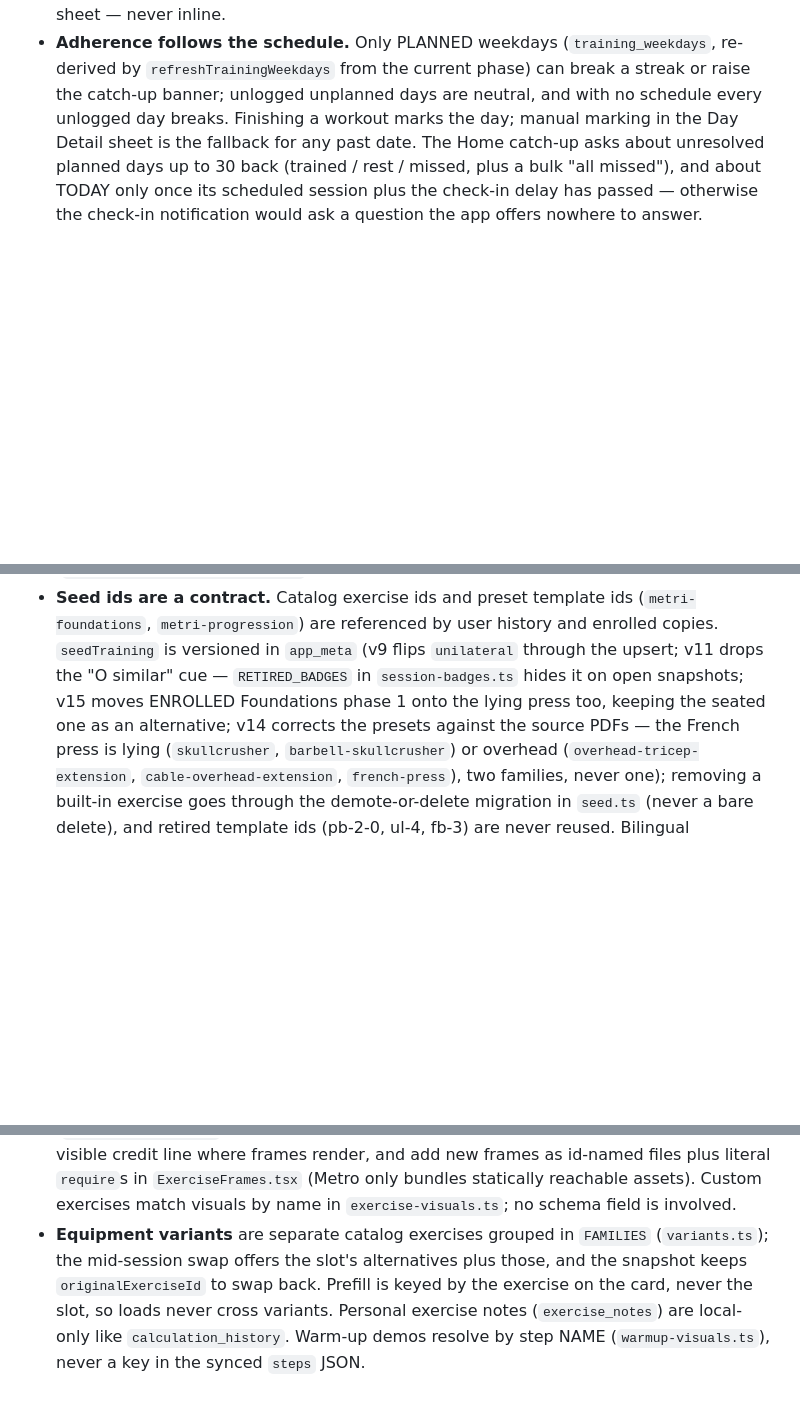
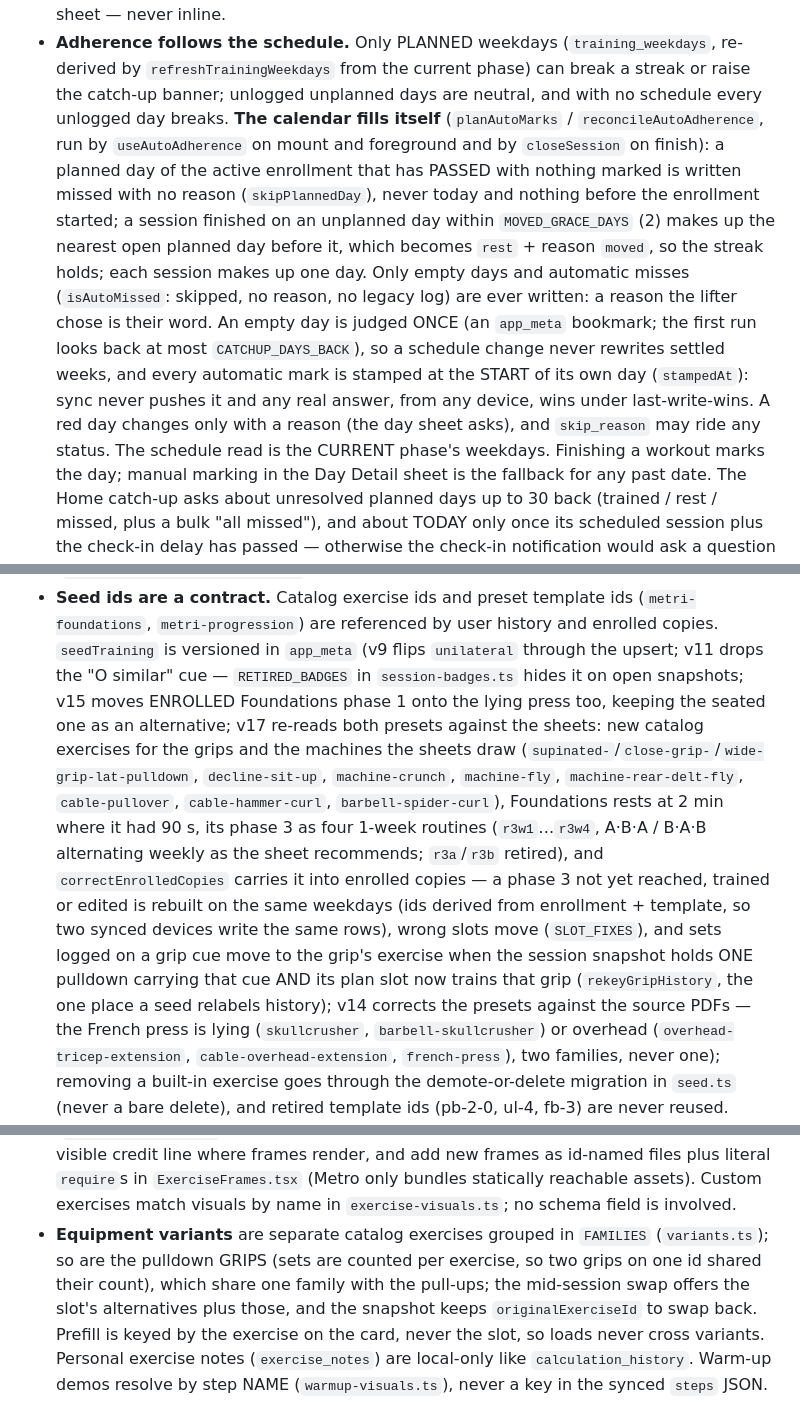
Before and after one commit to Ricwolf19/metri, a Markdown page: AGENTS.md, 3 parts joined by grey strips. GitHub-like rendering; blank space fills up the shorter version.

```diff
--- a/AGENTS.md
+++ b/AGENTS.md
@@ -340,7 +348,7 @@ Read `src/features/sync/` (and the web repo's `docs/sync.md`) before touching it
   near-black = missed, gray = rest) for the calendar, the week strip and the day sheet — never inline.
 - **Adherence follows the schedule.** Only PLANNED weekdays (`training_weekdays`, re-derived by
   `refreshTrainingWeekdays` from the current phase) can break a streak or raise the catch-up banner;
-  unlogged unplanned days are neutral, and with no schedule every unlogged day breaks. Finishing a
+  unlogged unplanned days are neutral, and with no schedule every unlogged day breaks. **The calendar fills itself** (`planAutoMarks` / `reconcileAutoAdherence`, run by `useAutoAdherence` on mount and foreground and by `closeSession` on finish): a planned day of the active enrollment that has PASSED with nothing marked is written missed with no reason (`skipPlannedDay`), never today and nothing before the enrollment started; a session finished on an unplanned day within `MOVED_GRACE_DAYS` (2) makes up the nearest open planned day before it, which becomes `rest` + reason `moved`, so the streak holds; each session makes up one day. Only empty days and automatic misses (`isAutoMissed`: skipped, no reason, no legacy log) are ever written: a reason the lifter chose is their word. An empty day is judged ONCE (an `app_meta` bookmark; the first run looks back at most `CATCHUP_DAYS_BACK`), so a schedule change never rewrites settled weeks, and every automatic mark is stamped at the START of its own day (`stampedAt`): sync never pushes it and any real answer, from any device, wins under last-write-wins. A red day changes only with a reason (the day sheet asks), and `skip_reason` may ride any status. The schedule read is the CURRENT phase's weekdays. Finishing a
   workout marks the day; manual marking in the Day Detail sheet is the fallback for any past date.
   The Home catch-up asks about unresolved planned days up to 30 back (trained / rest / missed, plus
   a bulk "all missed"), and about TODAY only once its scheduled session plus the check-in delay has
@@ -602,8 +604,7 @@ Read `src/features/sync/` (and the web repo's `docs/sync.md`) before touching it
 - **Seed ids are a contract.** Catalog exercise ids and preset template ids (`metri-foundations`,
   `metri-progression`) are referenced by user history and enrolled copies. `seedTraining` is
   versioned in `app_meta` (v9 flips `unilateral` through the upsert; v11 drops the "O similar" cue —
-  `RETIRED_BADGES` in `session-badges.ts` hides it on open snapshots; v15 moves ENROLLED
-  Foundations phase 1 onto the lying press too, keeping the seated one as an alternative; v14 corrects the presets
+  `RETIRED_BADGES` in `session-badges.ts` hides it on open snapshots; v15 moves ENROLLED Foundations phase 1 onto the lying press too, keeping the seated one as an alternative; v17 re-reads both presets against the sheets: new catalog exercises for the grips and the machines the sheets draw (`supinated-`/`close-grip-`/`wide-grip-lat-pulldown`, `decline-sit-up`, `machine-crunch`, `machine-fly`, `machine-rear-delt-fly`, `cable-pullover`, `cable-hammer-curl`, `barbell-spider-curl`), Foundations rests at 2 min where it had 90 s, its phase 3 as four 1-week routines (`r3w1`…`r3w4`, A·B·A / B·A·B alternating weekly as the sheet recommends; `r3a`/`r3b` retired), and `correctEnrolledCopies` carries it into enrolled copies — a phase 3 not yet reached, trained or edited is rebuilt on the same weekdays (ids derived from enrollment + template, so two synced devices write the same rows), wrong slots move (`SLOT_FIXES`), and sets logged on a grip cue move to the grip's exercise when the session snapshot holds ONE pulldown carrying that cue AND its plan slot now trains that grip (`rekeyGripHistory`, the one place a seed relabels history); v14 corrects the presets
   against the source PDFs — the French press is lying (`skullcrusher`, `barbell-skullcrusher`)
   or overhead (`overhead-tricep-extension`, `cable-overhead-extension`, `french-press`), two
   families, never one); removing a built-in
@@ -623,7 +624,7 @@ Read `src/features/sync/` (and the web repo's `docs/sync.md`) before touching it
   add new frames as id-named files plus literal `require`s in `ExerciseFrames.tsx` (Metro only
   bundles statically reachable assets). Custom exercises match visuals by name in
   `exercise-visuals.ts`; no schema field is involved.
-- **Equipment variants** are separate catalog exercises grouped in `FAMILIES` (`variants.ts`);
+- **Equipment variants** are separate catalog exercises grouped in `FAMILIES` (`variants.ts`); so are the pulldown GRIPS (sets are counted per exercise, so two grips on one id shared their count), which share one family with the pull-ups;
   the mid-session swap offers the slot's alternatives plus those, and the snapshot keeps
   `originalExerciseId` to swap back. Prefill is keyed by the exercise on the card, never the
   slot, so loads never cross variants. Personal exercise notes (`exercise_notes`) are local-only
```
Also changed, not shown: other parts of AGENTS.md (+21 -19 lines).
